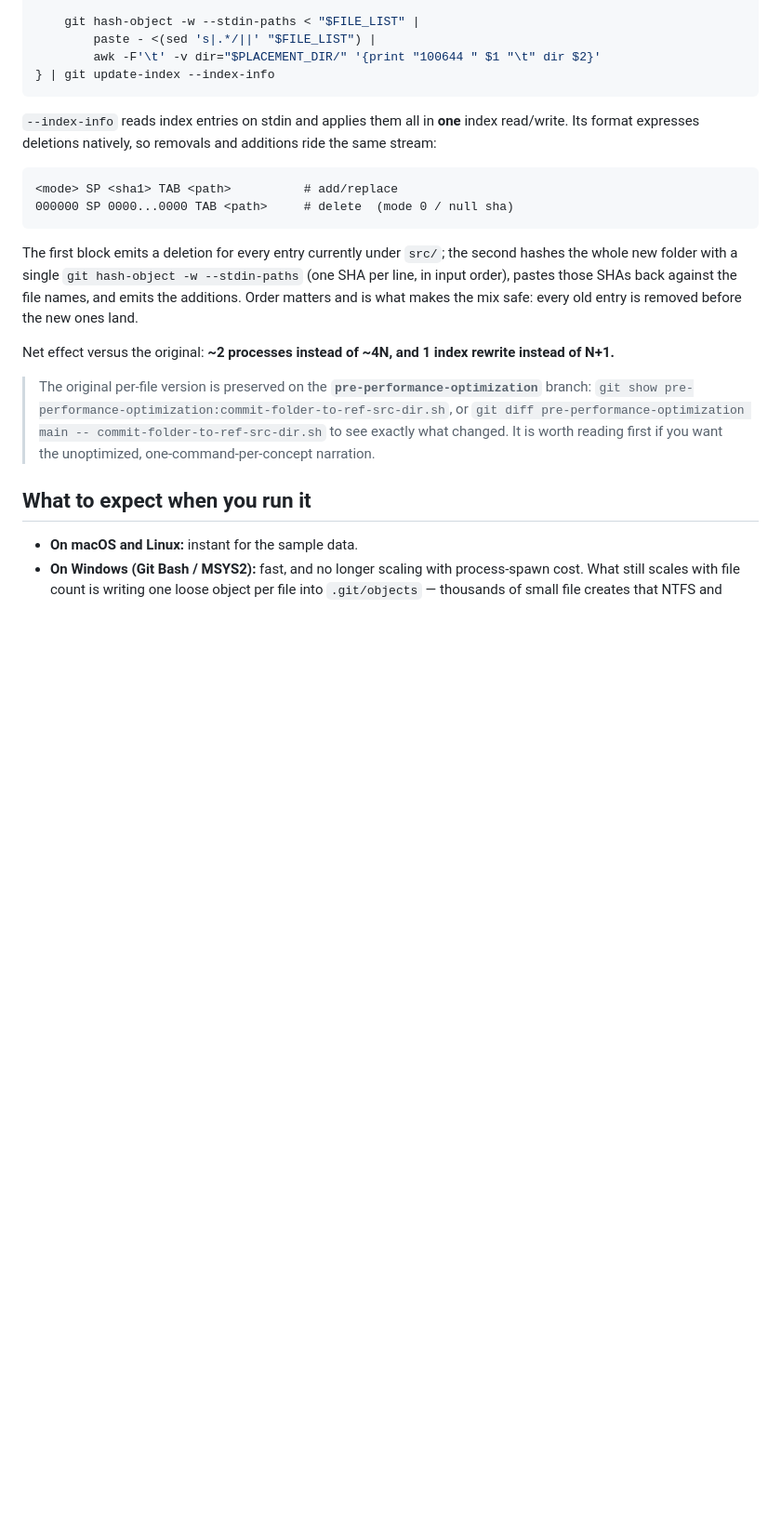
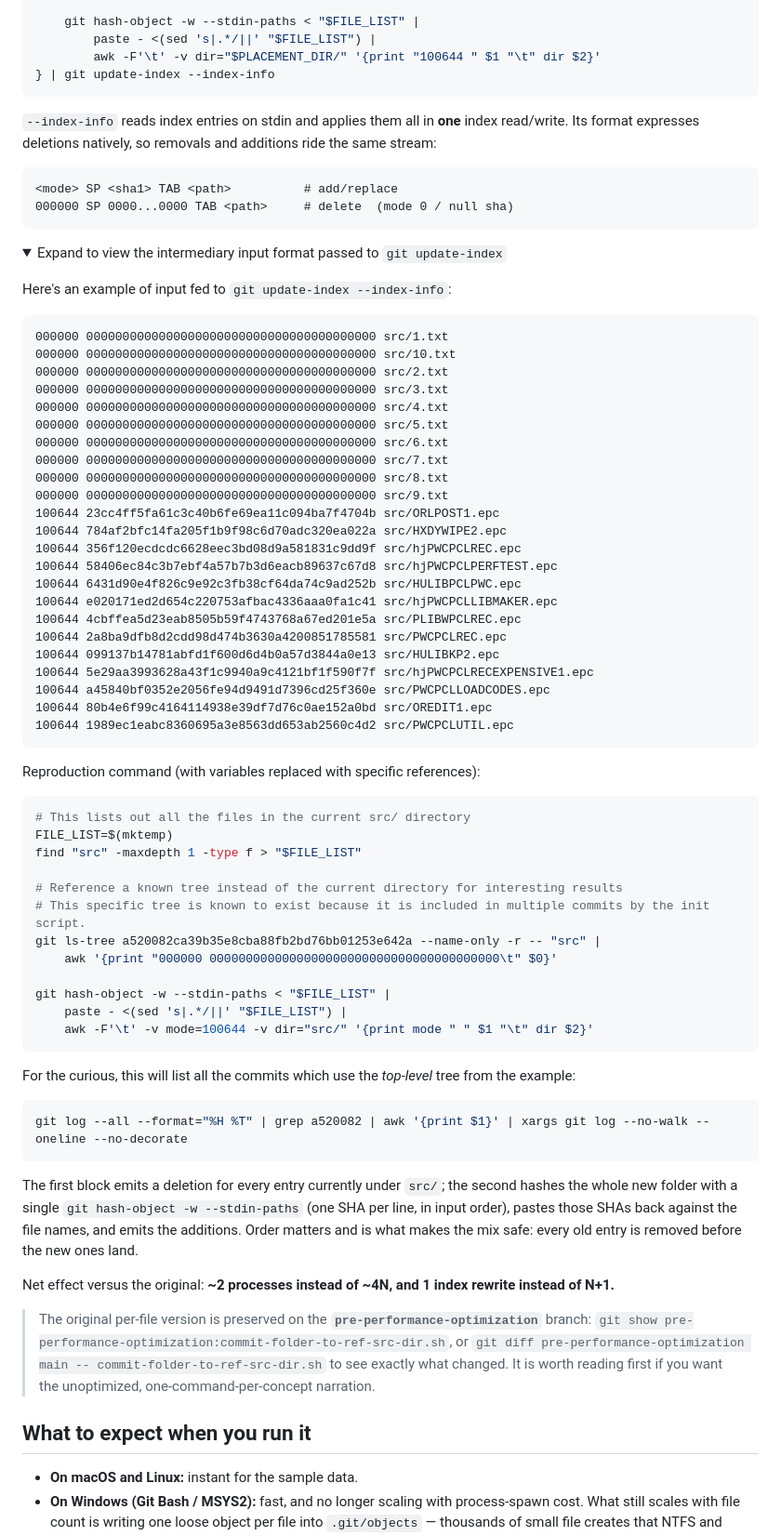
Before and after one commit to frozenfrank/byte-bin, a Markdown page: PERFORMANCE.md, the part around the change. Shown at 93% size. Drawn GitHub-style; folded sections open; blank space fills up the shorter version.

Commit message:
Add example update-index format expandable details

````diff
--- a/PERFORMANCE.md
+++ b/PERFORMANCE.md
@@ -38,6 +38,65 @@ format expresses deletions natively, so removals and additions ride the same str
 <mode> SP <sha1> TAB <path>          # add/replace
 000000 SP 0000...0000 TAB <path>     # delete  (mode 0 / null sha)
 ```
+
+<details>
+<summary>Expand to view the intermediary input format passed to <code>git update-index</code></summary>
+<p>
+
+Here's an example of input fed to `git update-index --index-info`:
+
+```txt
+000000 0000000000000000000000000000000000000000	src/1.txt
+000000 0000000000000000000000000000000000000000	src/10.txt
+000000 0000000000000000000000000000000000000000	src/2.txt
+000000 0000000000000000000000000000000000000000	src/3.txt
+000000 0000000000000000000000000000000000000000	src/4.txt
+000000 0000000000000000000000000000000000000000	src/5.txt
+000000 0000000000000000000000000000000000000000	src/6.txt
+000000 0000000000000000000000000000000000000000	src/7.txt
+000000 0000000000000000000000000000000000000000	src/8.txt
+000000 0000000000000000000000000000000000000000	src/9.txt
+100644 23cc4ff5fa61c3c40b6fe69ea11c094ba7f4704b	src/ORLPOST1.epc
+100644 784af2bfc14fa205f1b9f98c6d70adc320ea022a	src/HXDYWIPE2.epc
+100644 356f120ecdcdc6628eec3bd08d9a581831c9dd9f	src/hjPWCPCLREC.epc
+100644 58406ec84c3b7ebf4a57b7b3d6eacb89637c67d8	src/hjPWCPCLPERFTEST.epc
+100644 6431d90e4f826c9e92c3fb38cf64da74c9ad252b	src/HULIBPCLPWC.epc
+100644 e020171ed2d654c220753afbac4336aaa0fa1c41	src/hjPWCPCLLIBMAKER.epc
+100644 4cbffea5d23eab8505b59f4743768a67ed201e5a	src/PLIBWPCLREC.epc
+100644 2a8ba9dfb8d2cdd98d474b3630a4200851785581	src/PWCPCLREC.epc
+100644 099137b14781abfd1f600d6d4b0a57d3844a0e13	src/HULIBKP2.epc
+100644 5e29aa3993628a43f1c9940a9c4121bf1f590f7f	src/hjPWCPCLRECEXPENSIVE1.epc
+100644 a45840bf0352e2056fe94d9491d7396cd25f360e	src/PWCPCLLOADCODES.epc
+100644 80b4e6f99c4164114938e39df7d76c0ae152a0bd	src/OREDIT1.epc
+100644 1989ec1eabc8360695a3e8563dd653ab2560c4d2	src/PWCPCLUTIL.epc
+```
+
+Reproduction command (with variables replaced with specific references):
+
+```sh
+# This lists out all the files in the current src/ directory
+FILE_LIST=$(mktemp)
+find "src" -maxdepth 1 -type f > "$FILE_LIST"
+
+# Reference a known tree instead of the current directory for interesting results
+# This specific tree is known to exist because it is included in multiple commits by the init script.
+git ls-tree a520082ca39b35e8cba88fb2bd76bb01253e642a --name-only -r -- "src" |
+    awk '{print "000000 0000000000000000000000000000000000000000\t" $0}'
+
+git hash-object -w --stdin-paths < "$FILE_LIST" |
+    paste - <(sed 's|.*/||' "$FILE_LIST") |
+    awk -F'\t' -v mode=100644 -v dir="src/" '{print mode " " $1 "\t" dir $2}'
+```
+
+For the curious, this will list all the commits which use the _top-level_ tree from the example:
+
+```sh
+git log --all --format="%H %T" | grep a520082 | awk '{print $1}' | xargs git log --no-walk --oneline --no-decorate
+```
+
+</p>
+</details>
+
 
 The first block emits a deletion for every entry currently under `src/`; the second hashes the
 whole new folder with a single `git hash-object -w --stdin-paths` (one SHA per line, in input
````
